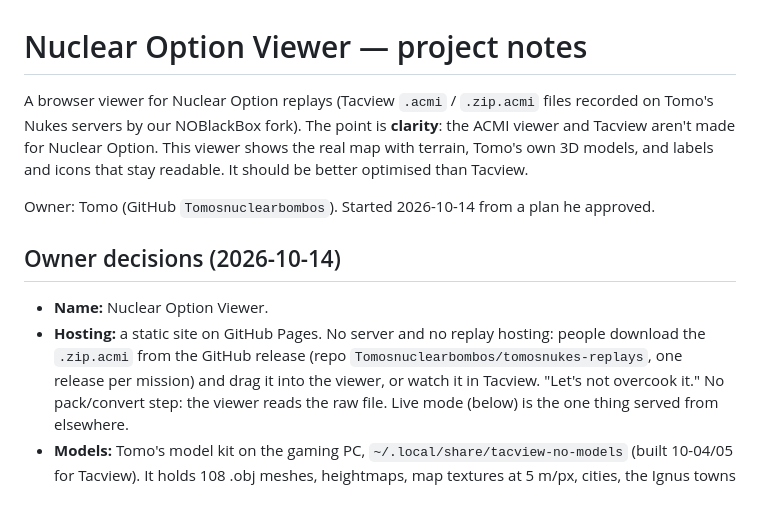
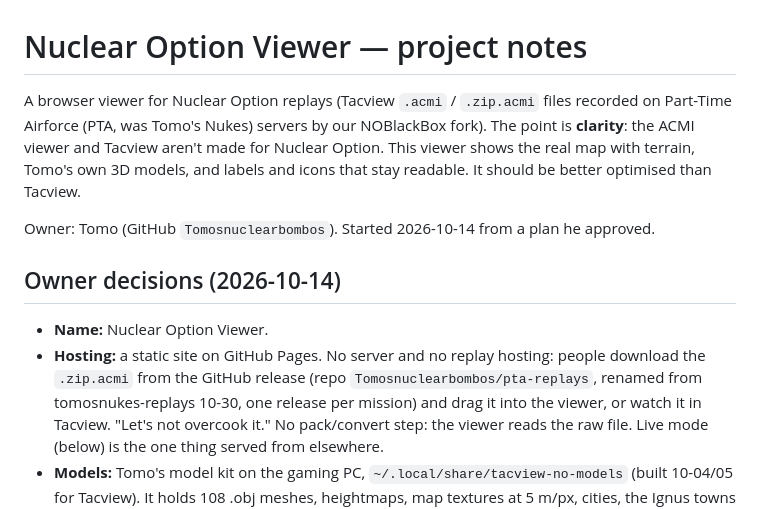
Before and after one commit to Tomosnuclearbombos/nuclear-option-viewer, a Markdown page: CLAUDE.md, the part around the change. Rendered like a GitHub page.

Commit message:
Notes: Part-Time Airforce, and the replays repo is now pta-replays
Co-Authored-By: Claude Opus 5.5 <noreply@anthropic.com>
Claude-Session: https://claude.ai/code/session_01VhY7R5ZbXBfh8t1hauYS8i

```diff
--- a/CLAUDE.md
+++ b/CLAUDE.md
@@ -1,6 +1,6 @@
 # Nuclear Option Viewer — project notes
 
-A browser viewer for Nuclear Option replays (Tacview `.acmi` / `.zip.acmi` files recorded on Tomo's Nukes servers by
+A browser viewer for Nuclear Option replays (Tacview `.acmi` / `.zip.acmi` files recorded on Part-Time Airforce (PTA, was Tomo's Nukes) servers by
 our NOBlackBox fork). The point is **clarity**: the ACMI viewer and Tacview aren't made for Nuclear Option. This viewer
 shows the real map with terrain, Tomo's own 3D models, and labels and icons that stay readable. It should be better
 optimised than Tacview.
@@ -11,7 +11,7 @@ Owner: Tomo (GitHub `Tomosnuclearbombos`). Started 2026-10-14 from a plan he app
 
 - **Name:** Nuclear Option Viewer.
 - **Hosting:** a static site on GitHub Pages. No server and no replay hosting: people download the `.zip.acmi` from the
-  GitHub release (repo `Tomosnuclearbombos/tomosnukes-replays`, one release per mission) and drag it into the viewer,
+  GitHub release (repo `Tomosnuclearbombos/pta-replays`, renamed from tomosnukes-replays 10-30, one release per mission) and drag it into the viewer,
   or watch it in Tacview. "Let's not overcook it." No pack/convert step: the viewer reads the raw file.
   Live mode (below) is the one thing served from elsewhere.
 - **Models:** Tomo's model kit on the gaming PC, `~/.local/share/tacview-no-models` (built 10-04/05 for Tacview).
```
